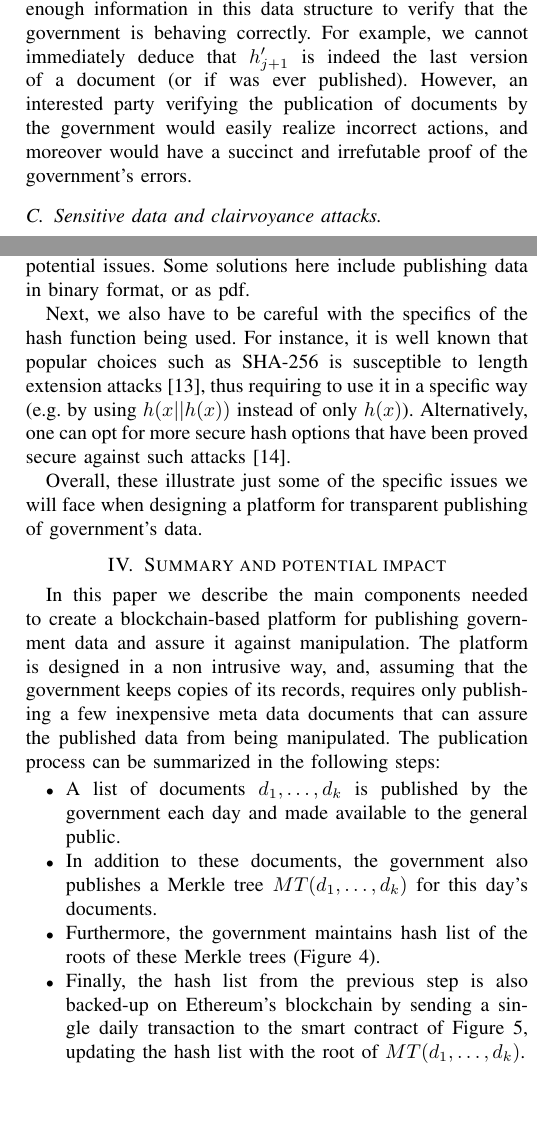
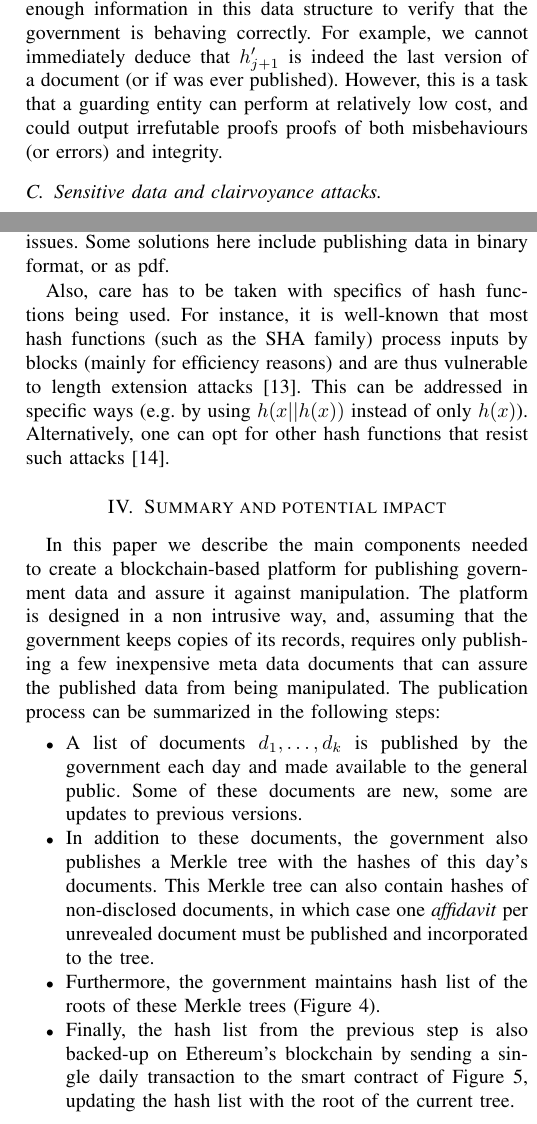
Before and after one commit to DomagojVrgoc/GovChain, a LaTeX paper (GovChain.tex, which reads Tech_stuff.tex, future.tex, updates.tex): two parts of the columns of pages 7 and 8 of 8, joined at a grey line, cut so that both start at the same text, the shorter picture padded with empty space. Compiled offline with pdfLaTeX; a missing font is replaced by an installed copy or a similar font; a LaTeX package or settings file that is missing is left out.

Commit message:
fov corrected version

```diff
--- a/Tech_stuff.tex
+++ b/Tech_stuff.tex
@@ -8,11 +8,11 @@ First, the solution we propose might make it somewhat difficult to track a parti
 
 %Another issue we face when dealing with government records is that they are usually not stored in standardized formats, and most likely use spreadsheet software such as Microsoft Excel, or text processors such as Microsoft Word. One issue with these tools is that they will change the document's hash value every time they open a document, even when no visible changes have been made (i.e. no new character has been added/removed), mostly due to the meta data they store along with the document. A similar issue can occur based on which operating system is used when processing the document. In both cases, a person who downloaded the document might compute its hash, and obtain a value that is different that that when a hash of the downloaded document was computed. To resolve this, one needs to have a clearly specified format in which the government's documents will be published, and inform the people using it of potential issues. Some solutions here include publishing data in binary format, or as pdf.
 
-Another issue we face when dealing with government records is that they are usually not stored in standardized formats, and most likely use spreadsheet software such as Microsoft Excel, or text processors such as Microsoft Word. One issue with these tools is that they will change the document's hash value every time they open a document, even when no visible changes have been made (i.e. no new character has been added/removed), due to the meta data they store. In this case, a person who downloaded the document might compute its hash, and obtain a value that is different than the hash of the downloaded document. To resolve this, one needs to have a clearly specified format in which the government's documents will be published, and inform the people using it of potential issues. Some solutions here include publishing data in binary format, or as pdf.
+Another issue we face when dealing with government records is that they are usually not stored in standardized formats, and most likely use spreadsheet software such as Microsoft Excel, or text processors such as Microsoft Word. One worth-looking detail is that they may change the document's hash value every time they open a document, even when no user-inflicted changes have been made (i.e. no character has been modified), due to the meta data they store. In this case, a person who downloaded the document might compute its hash, and obtain a value that is different than the hash of the downloaded document. To resolve this, one needs to have a clearly specified format in which the government's documents will be published, and inform the people using it of potential issues. Some solutions here include publishing data in binary format, or as pdf.
 
-Next, we also have to be careful with the specifics of the hash function being used. For instance, it is well known that popular choices such as SHA-256 is susceptible to length extension attacks \cite{lengthextension}, thus requiring to use it in a specific way (e.g. by using $h(x||h(x))$ instead of only $h(x)$). Alternatively, one can opt for more secure hash options that have been proved secure against such attacks \cite{keccak}.
+Also, care has to be taken with specifics of hash functions being used. For instance, it is well-known that most hash functions (such as the SHA family) process inputs by blocks (mainly for efficiency reasons) and are thus vulnerable to length extension attacks \cite{lengthextension}. This can be addressed in specific ways (e.g. by using $h(x||h(x))$ instead of only $h(x)$). Alternatively, one can opt for other hash functions that resist such attacks \cite{keccak}.
 
-Overall, these illustrate just some of the specific issues we will face when designing a platform for transparent publishing of government's data.
+%Overall, these illustrate just some of the specific issues one may face when designing a platform for transparent publishing of government's data.
 
 %	\francisco{Microsoft attacks, One millisecond attacks, Length extension attacks}
 
--- a/future.tex
+++ b/future.tex
@@ -1,9 +1,11 @@
+% !TEX root = GovChain.tex
+
 In this paper we describe the main components needed to create a blockchain-based platform for publishing government data and assure it against manipulation. The platform is designed in a non intrusive way, and, assuming that the government keeps copies of its records, requires only publishing a few inexpensive meta data documents that can assure the published data from being manipulated. The publication process can be summarized in the following steps:
 \begin{itemize}
-\item A list of documents $d_1,\ldots ,d_k$ is published by the government each day and made available to the general public.
-\item In addition to these documents, the government also publishes a Merkle tree $MT(d_1,\ldots ,d_k)$ for this day's documents.
+\item A list of documents $d_1,\ldots ,d_k$ is published by the government each day and made available to the general public. Some of these documents are new, some are updates to previous versions.
+\item In addition to these documents, the government also publishes a Merkle tree with the hashes of this day's documents. This Merkle tree can also contain hashes of non-disclosed documents, in which case one \textit{affidavit} per unrevealed document must be published and incorporated to the tree.
 \item Furthermore, the government maintains hash list of the roots of these Merkle trees (Figure \ref{fig-merkle-blockchain}).
-\item Finally, the hash list from the previous step is also backed-up on Ethereum's blockchain by sending a single daily transaction to the smart contract of Figure \ref{contract}, updating the hash list with the root of $MT(d_1,\ldots ,d_k)$.
+\item Finally, the hash list from the previous step is also backed-up on Ethereum's blockchain by sending a single daily transaction to the smart contract of Figure \ref{contract}, updating the hash list with the root of the current tree.
 \end{itemize}
 
 Additionally, the government also provides a Web API for retrieving the documents, that allows to download them with the pertinent meta data (e.g. the certificate of their membership in the day's Merkle tree, and how to find their certificate on Ethereum's blockchain). The API might also allow searching for certificates of particular documents.
--- a/updates.tex
+++ b/updates.tex
@@ -6,2 +6,2 @@ The solution is based on the following simple idea: there are two types of leafs
 
-More formally, leafs of a Merkle tree would now look like $h_1,\ldots,h_j,(h_{j+1}:h_{j+1}'), \ldots,(h_n:h_n')$ where $h_1,\ldots,h_j$ are hashes of new documents and $(h_{j+1}:h_{j+1}'), \ldots,(h_n:h_n')$ represent that the document with hash $h_{i}$ is an updated version of the document with hash $h_{i}'$. Note again that there is not enough information in this data structure to verify that the government is behaving correctly. For example, we cannot immediately deduce that $h_{j+1}'$ is indeed the last version of a document (or if was ever published). However, an interested party verifying the publication of documents by the government would easily realize incorrect actions, and moreover would have a succinct and irrefutable proof of the government's errors.
+More formally, leafs of a Merkle tree would now look like $h_1,\ldots,h_j,(h_{j+1}:h_{j+1}'), \ldots,(h_n:h_n')$ where $h_1,\ldots,h_j$ are hashes of new documents and $(h_{j+1}:h_{j+1}'), \ldots,(h_n:h_n')$ represent that the document with hash $h_{i}$ is an updated version of the document with hash $h_{i}'$. Note again that there is not enough information in this data structure to verify that the government is behaving correctly. For example, we cannot immediately deduce that $h_{j+1}'$ is indeed the last version of a document (or if was ever published). However, this is a task that a guarding entity can perform at relatively low cost, and could output irrefutable proofs proofs of both misbehaviours (or errors) and integrity.
```
Also changed, not shown: basic_solution.tex (+4 -5 lines), Tech_stuff.tex (2 more changed lines), future.tex (2 more changed lines), updates.tex (2 more changed lines).
